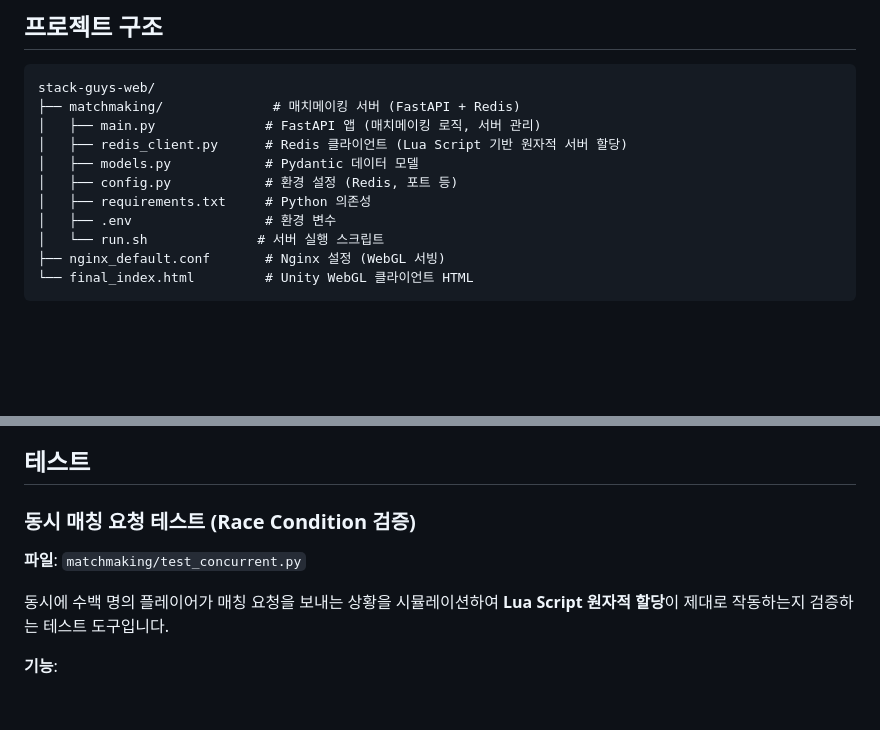
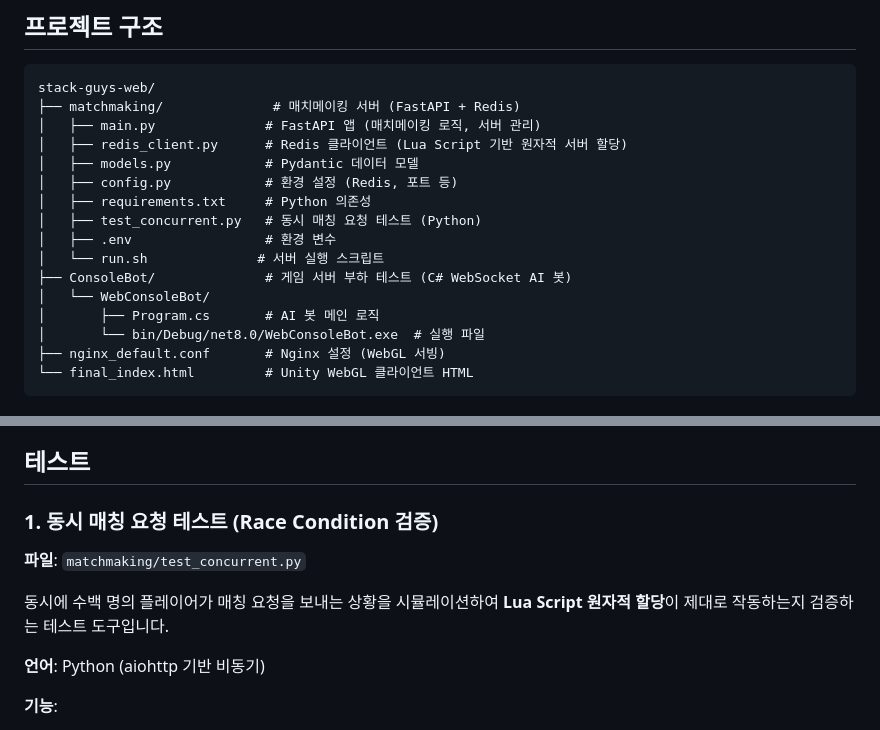
Before and after one commit to May-I-Game/stack-guys-web, a Markdown page: README.md, 2 parts joined by grey strips. Rendered like a GitHub page; blank space fills up the shorter version.

````diff
--- a/README.md
+++ b/README.md
@@ -12,8 +12,13 @@ stack-guys-web/
 │   ├── models.py            # Pydantic 데이터 모델
 │   ├── config.py            # 환경 설정 (Redis, 포트 등)
 │   ├── requirements.txt     # Python 의존성
+│   ├── test_concurrent.py   # 동시 매칭 요청 테스트 (Python)
 │   ├── .env                 # 환경 변수
 │   └── run.sh              # 서버 실행 스크립트
+├── ConsoleBot/              # 게임 서버 부하 테스트 (C# WebSocket AI 봇)
+│   └── WebConsoleBot/
+│       ├── Program.cs       # AI 봇 메인 로직
+│       └── bin/Debug/net8.0/WebConsoleBot.exe  # 실행 파일
 ├── nginx_default.conf       # Nginx 설정 (WebGL 서빙)
 └── final_index.html         # Unity WebGL 클라이언트 HTML
 ```
@@ -160,11 +165,13 @@ redis-cli -h master.matchmaking-redis.ee8ufb.apn2.cache.amazonaws.com --tls
 
 ## 테스트
 
-### 동시 매칭 요청 테스트 (Race Condition 검증)
+### 1. 동시 매칭 요청 테스트 (Race Condition 검증)
 
 **파일**: `matchmaking/test_concurrent.py`
 
 동시에 수백 명의 플레이어가 매칭 요청을 보내는 상황을 시뮬레이션하여 **Lua Script 원자적 할당**이 제대로 작동하는지 검증하는 테스트 도구입니다.
+
+**언어**: Python (aiohttp 기반 비동기)
 
 **기능**:
 - N명의 플레이어 동시 매칭 요청 시뮬레이션
````
Also changed, not shown: other parts of README.md (+66 -1 lines).
